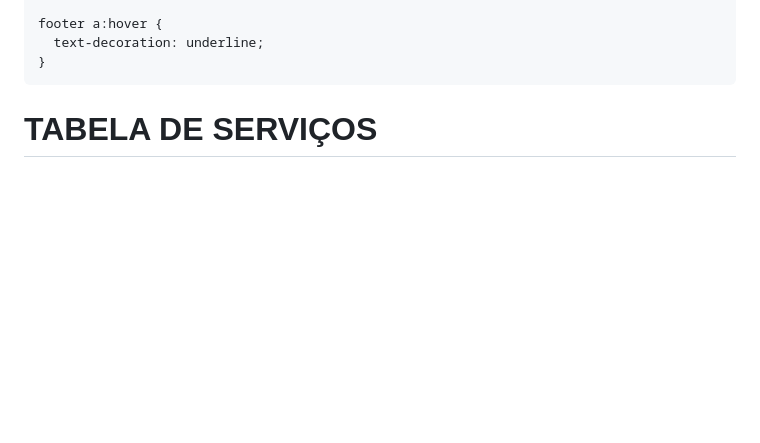
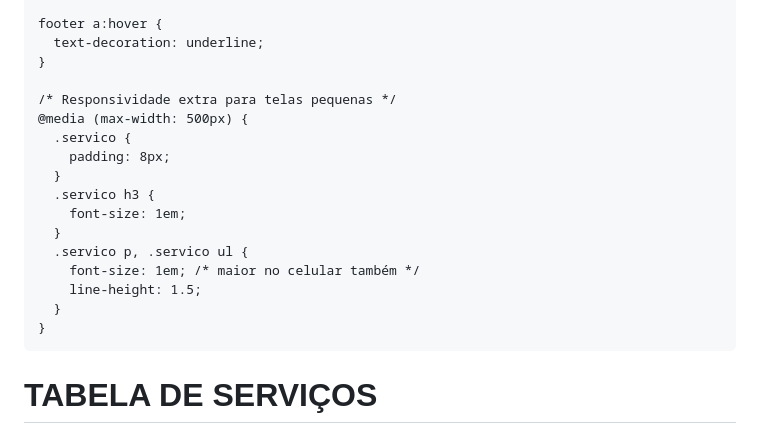
Before and after one commit to LannaLorrane/Tabela-de-Servicos-, a Markdown page: README.md, the part around the change printed below. GitHub-like rendering; blank space fills up the shorter version.

```diff
--- a/README.md
+++ b/README.md
@@ -91,6 +99,20 @@
     footer a:hover {
       text-decoration: underline;
     }
+
+    /* Responsividade extra para telas pequenas */
+    @media (max-width: 500px) {
+      .servico {
+        padding: 8px;
+      }
+      .servico h3 {
+        font-size: 1em;
+      }
+      .servico p, .servico ul {
+        font-size: 1em; /* maior no celular também */
+        line-height: 1.5;
+      }
+    }
   </style>
 </head>
 <body>
```
Also changed, not shown: other parts of README.md (+35 -51 lines).
